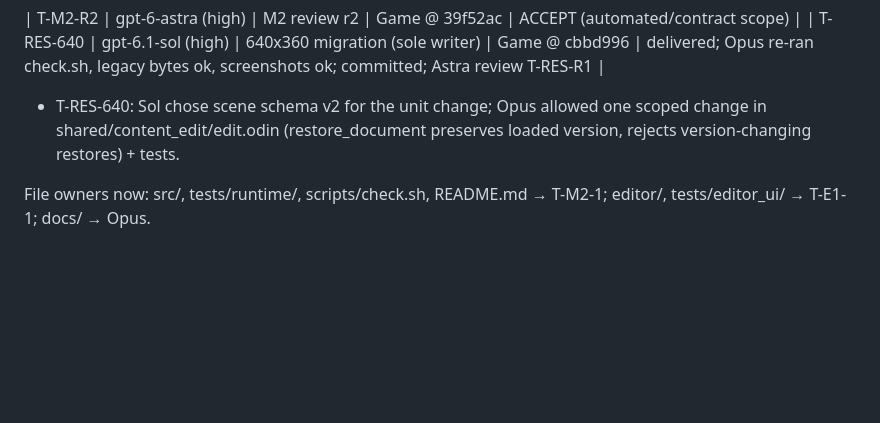
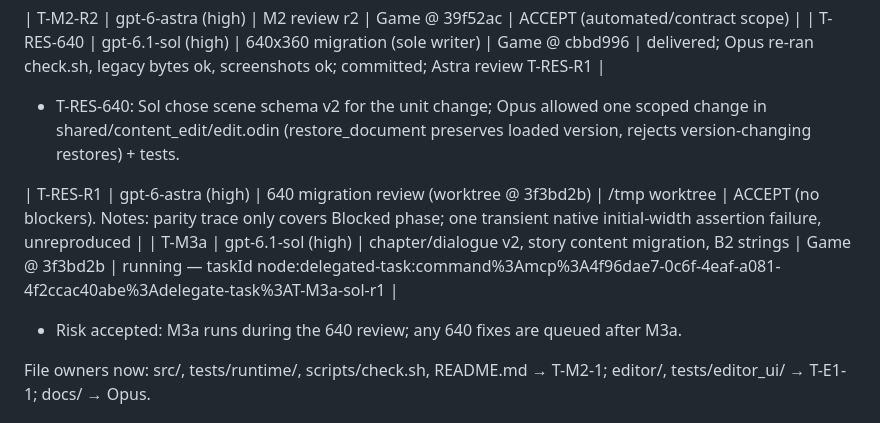
Before and after one commit to UP1982/the-last-stop, a Markdown page: docs/ORCHESTRATION_LOG.md, the part around the change. Drawn GitHub-style; blank space fills up the shorter version.

Commit message:
Record 640x360 migration acceptance (Astra)
Co-Authored-By: Claude Opus 5.5 <noreply@anthropic.com>

```diff
--- a/docs/ORCHESTRATION_LOG.md
+++ b/docs/ORCHESTRATION_LOG.md
@@ -56,6 +56,10 @@
 
 - T-RES-640: Sol chose scene schema v2 for the unit change; Opus allowed one scoped change in shared/content_edit/edit.odin (restore_document preserves loaded version, rejects version-changing restores) + tests.
 
+| T-RES-R1 | gpt-6-astra (high) | 640 migration review (worktree @ 3f3bd2b) | /tmp worktree | ACCEPT (no blockers). Notes: parity trace only covers Blocked phase; one transient native initial-width assertion failure, unreproduced |
+| T-M3a | gpt-6.1-sol (high) | chapter/dialogue v2, story content migration, B2 strings | Game @ 3f3bd2b | running — taskId node:delegated-task:command%3Amcp%3A4f96dae7-0c6f-4eaf-a081-4f2ccac40abe%3Adelegate-task%3AT-M3a-sol-r1 |
+- Risk accepted: M3a runs during the 640 review; any 640 fixes are queued after M3a.
+
 File owners now: src/, tests/runtime/, scripts/check.sh, README.md → T-M2-1; editor/, tests/editor_ui/ → T-E1-1; docs/ → Opus.
 
 ## Next
```
Also changed, not shown: docs/BUILD_NOTES.md (+4 -0 lines).
